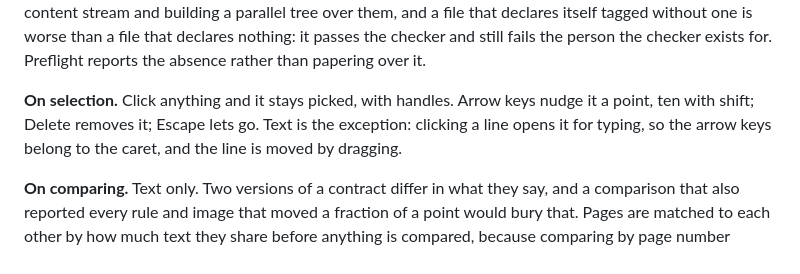
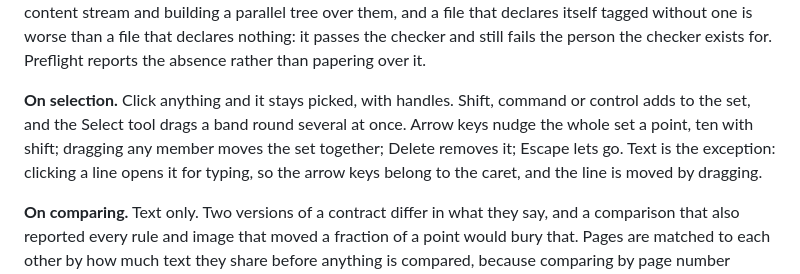
Before and after one commit to PimpinPumpkin/Handpress, a Markdown page: FEATURES.md, the part around the change. Rendered like a GitHub page.

Commit message:
Say in FEATURES that a selection drags as a set

```diff
--- a/FEATURES.md
+++ b/FEATURES.md
@@ -63,10 +63,12 @@ declares itself tagged without one is worse than a file that declares nothing:
 it passes the checker and still fails the person the checker exists for.
 Preflight reports the absence rather than papering over it.
 
-**On selection.** Click anything and it stays picked, with handles. Arrow keys
-nudge it a point, ten with shift; Delete removes it; Escape lets go. Text is the
-exception: clicking a line opens it for typing, so the arrow keys belong to the
-caret, and the line is moved by dragging.
+**On selection.** Click anything and it stays picked, with handles. Shift,
+command or control adds to the set, and the Select tool drags a band round
+several at once. Arrow keys nudge the whole set a point, ten with shift;
+dragging any member moves the set together; Delete removes it; Escape lets
+go. Text is the exception: clicking a line opens it for typing, so the arrow
+keys belong to the caret, and the line is moved by dragging.
 
 **On comparing.** Text only. Two versions of a contract differ in what they
 say, and a comparison that also reported every rule and image that moved a
```
